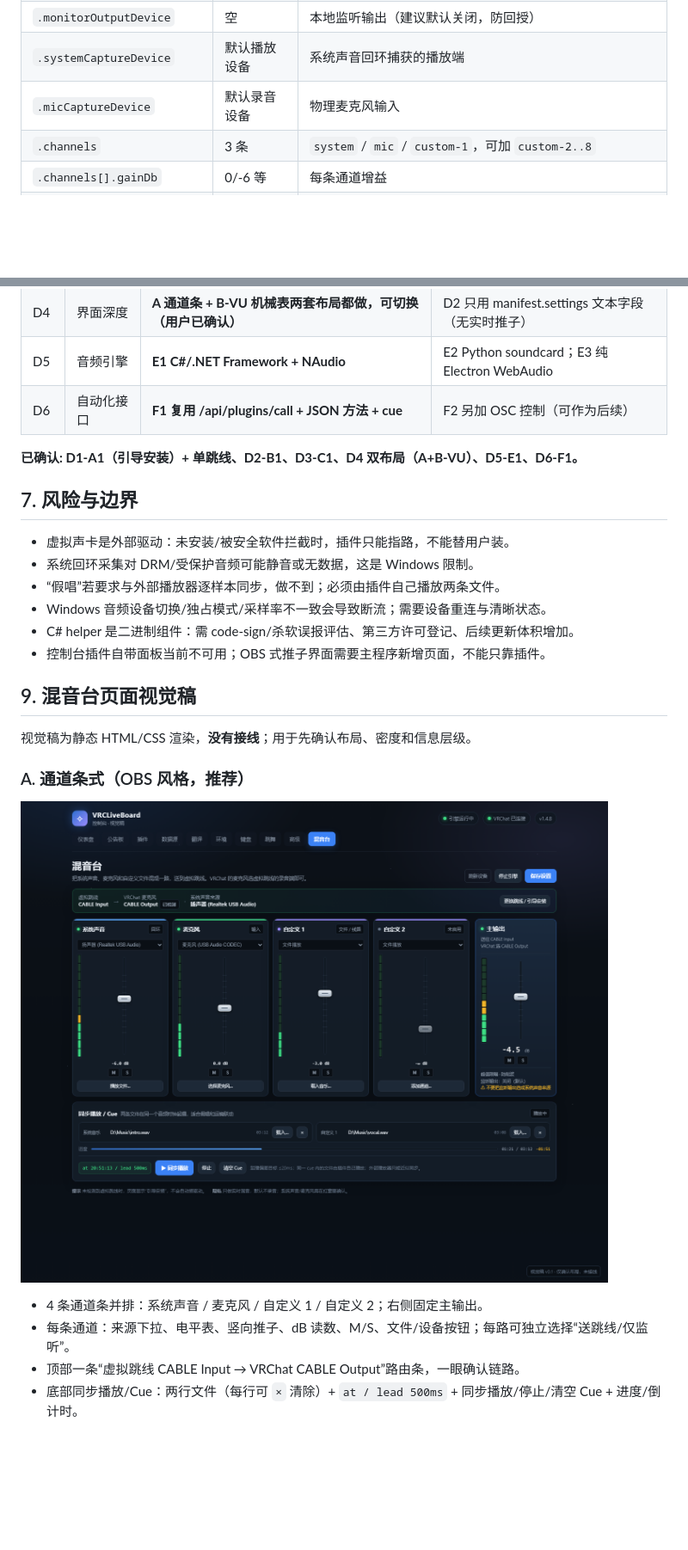
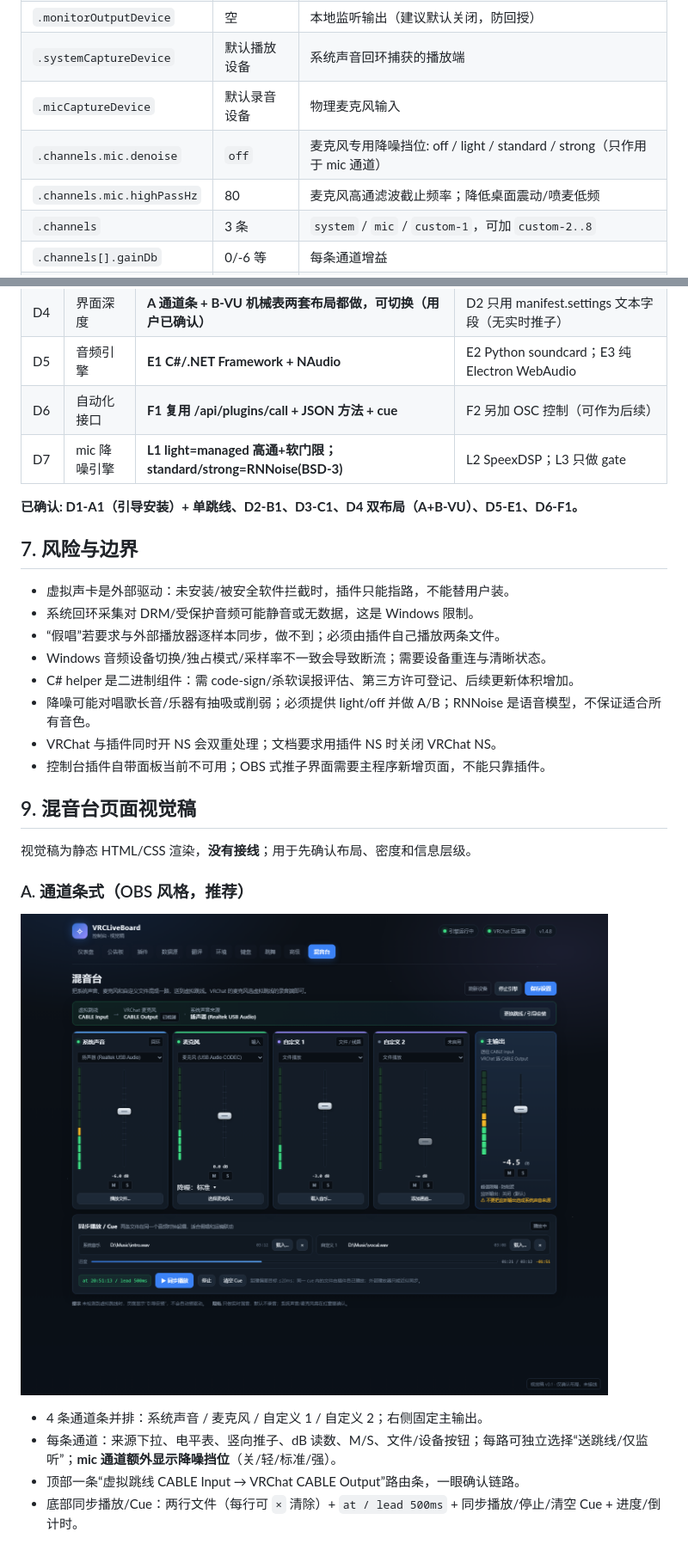
Before and after one commit to dkxfox/VRCLiveBoard, a Markdown page: docs/FEATURES/F-20261123-01-虚拟混音台.md, 2 parts joined by grey strips. Shown at 86% size. Drawn GitHub-style; pictures changed too: docs/FEATURES/assets/virtual-mixer-mockup-a.png; blank space fills up the shorter version.

Commit message:
docs(feature): 增加 mic 通道专用降噪设计
VRChat NS 全局关闭时, 插件只在 mic 通道插入降噪: off/light/standard/strong; system/custom 完全旁路; light=managed 高通+软门限(弹唱), standard/strong=RNNoise; 避免双重 NS, 保留数字读数; 视觉稿 mic 卡加降噪挡位.

```diff
--- a/docs/FEATURES/F-20261123-01-虚拟混音台.md
+++ b/docs/FEATURES/F-20261123-01-虚拟混音台.md
@@ -68,6 +69,8 @@ VRChat 主播/整活用户：希望把「系统正在播放的声音」「自己
 | `.monitorOutputDevice` | 空 | 本地监听输出（建议默认关闭，防回授） |
 | `.systemCaptureDevice` | 默认播放设备 | 系统声音回环捕获的播放端 |
 | `.micCaptureDevice` | 默认录音设备 | 物理麦克风输入 |
+| `.channels.mic.denoise` | `off` | 麦克风专用降噪挡位: off / light / standard / strong（只作用于 mic 通道） |
+| `.channels.mic.highPassHz` | 80 | 麦克风高通滤波截止频率；降低桌面震动/喷麦低频 |
 | `.channels` | 3 条 | `system` / `mic` / `custom-1`，可加 `custom-2..8` |
 | `.channels[].gainDb` | 0/-6 等 | 每条通道增益 |
 | `.channels[].muted` | false | 静音 |
@@ -230,6 +267,7 @@ VRChat 主播/整活用户：希望把「系统正在播放的声音」「自己
 | D4 | 界面深度 | **A 通道条 + B-VU 机械表两套布局都做，可切换（用户已确认）** | D2 只用 manifest.settings 文本字段（无实时推子） |
 | D5 | 音频引擎 | **E1 C#/.NET Framework + NAudio** | E2 Python soundcard；E3 纯 Electron WebAudio |
 | D6 | 自动化接口 | **F1 复用 /api/plugins/call + JSON 方法 + cue** | F2 另加 OSC 控制（可作为后续） |
+| D7 | mic 降噪引擎 | **L1 light=managed 高通+软门限；standard/strong=RNNoise(BSD-3)** | L2 SpeexDSP；L3 只做 gate |
 
 **已确认: D1-A1（引导安装）+ 单跳线、D2-B1、D3-C1、D4 双布局（A+B-VU）、D5-E1、D6-F1。**
 
@@ -240,6 +278,8 @@ VRChat 主播/整活用户：希望把「系统正在播放的声音」「自己
 - “假唱”若要求与外部播放器逐样本同步，做不到；必须由插件自己播放两条文件。
 - Windows 音频设备切换/独占模式/采样率不一致会导致断流；需要设备重连与清晰状态。
 - C# helper 是二进制组件：需 code-sign/杀软误报评估、第三方许可登记、后续更新体积增加。
+- 降噪可能对唱歌长音/乐器有抽吸或削弱；必须提供 light/off 并做 A/B；RNNoise 是语音模型，不保证适合所有音色。
+- VRChat 与插件同时开 NS 会双重处理；文档要求用插件 NS 时关闭 VRChat NS。
 - 控制台插件自带面板当前不可用；OBS 式推子界面需要主程序新增页面，不能只靠插件。
 
 ## 9. 混音台页面视觉稿
@@ -251,7 +291,7 @@ VRChat 主播/整活用户：希望把「系统正在播放的声音」「自己
 ![混音台视觉稿 A](assets/virtual-mixer-mockup-a.png)
 
 - 4 条通道条并排：系统声音 / 麦克风 / 自定义 1 / 自定义 2；右侧固定主输出。
-- 每条通道：来源下拉、电平表、竖向推子、dB 读数、M/S、文件/设备按钮；每路可独立选择“送跳线/仅监听”。
+- 每条通道：来源下拉、电平表、竖向推子、dB 读数、M/S、文件/设备按钮；每路可独立选择“送跳线/仅监听”；**mic 通道额外显示降噪挡位**（关/轻/标准/强）。
 - 顶部一条“虚拟跳线 CABLE Input → VRChat CABLE Output”路由条，一眼确认链路。
 - 底部同步播放/Cue：两行文件（每行可 `×` 清除）+ `at / lead 500ms` + 同步播放/停止/清空 Cue + 进度/倒计时。
 
```
Also changed, not shown: other parts of docs/FEATURES/F-20261123-01-虚拟混音台.md (+37 -2 lines), docs/FEATURES/assets/virtual-mixer-mockup-b-vu.png, 2 other files.
